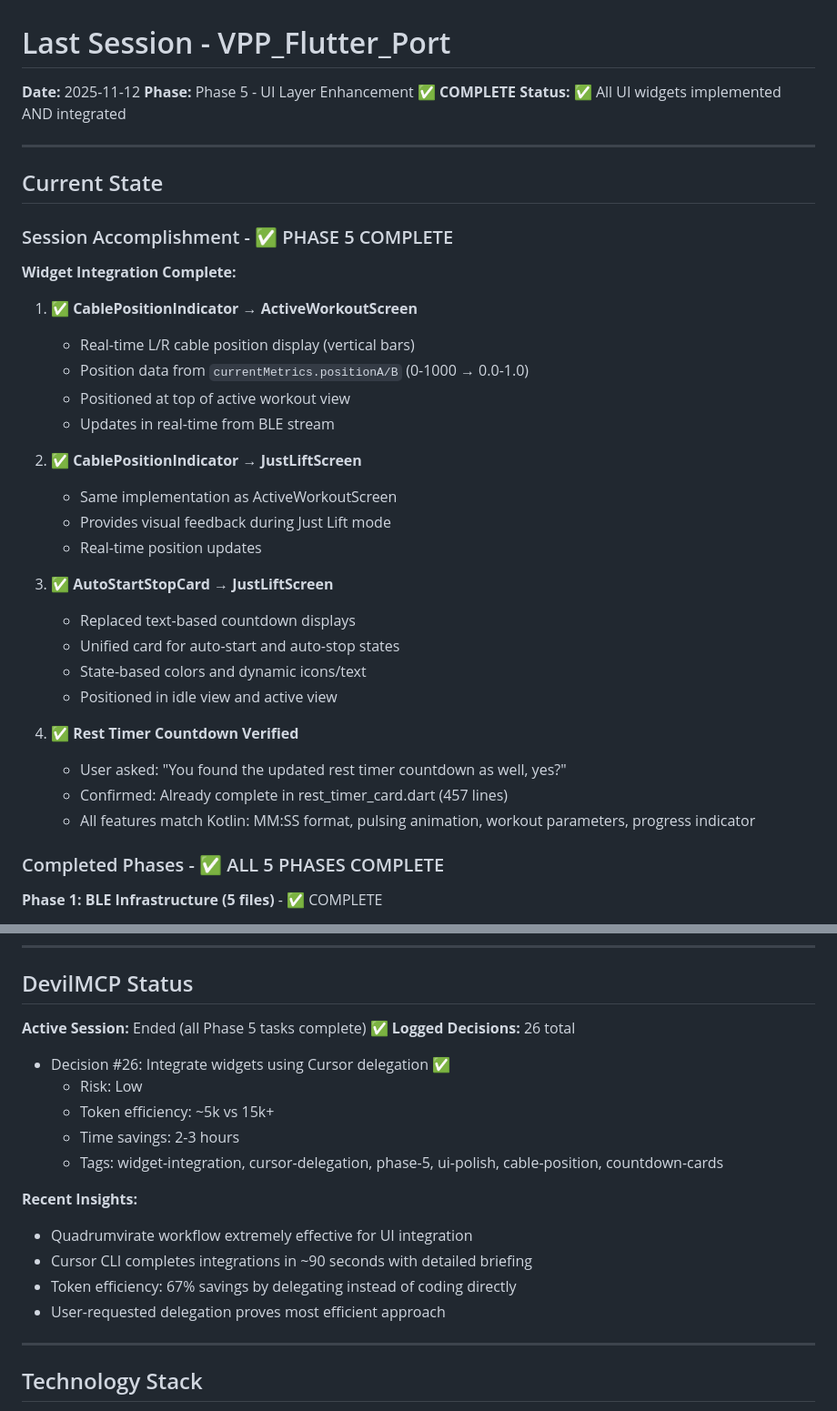
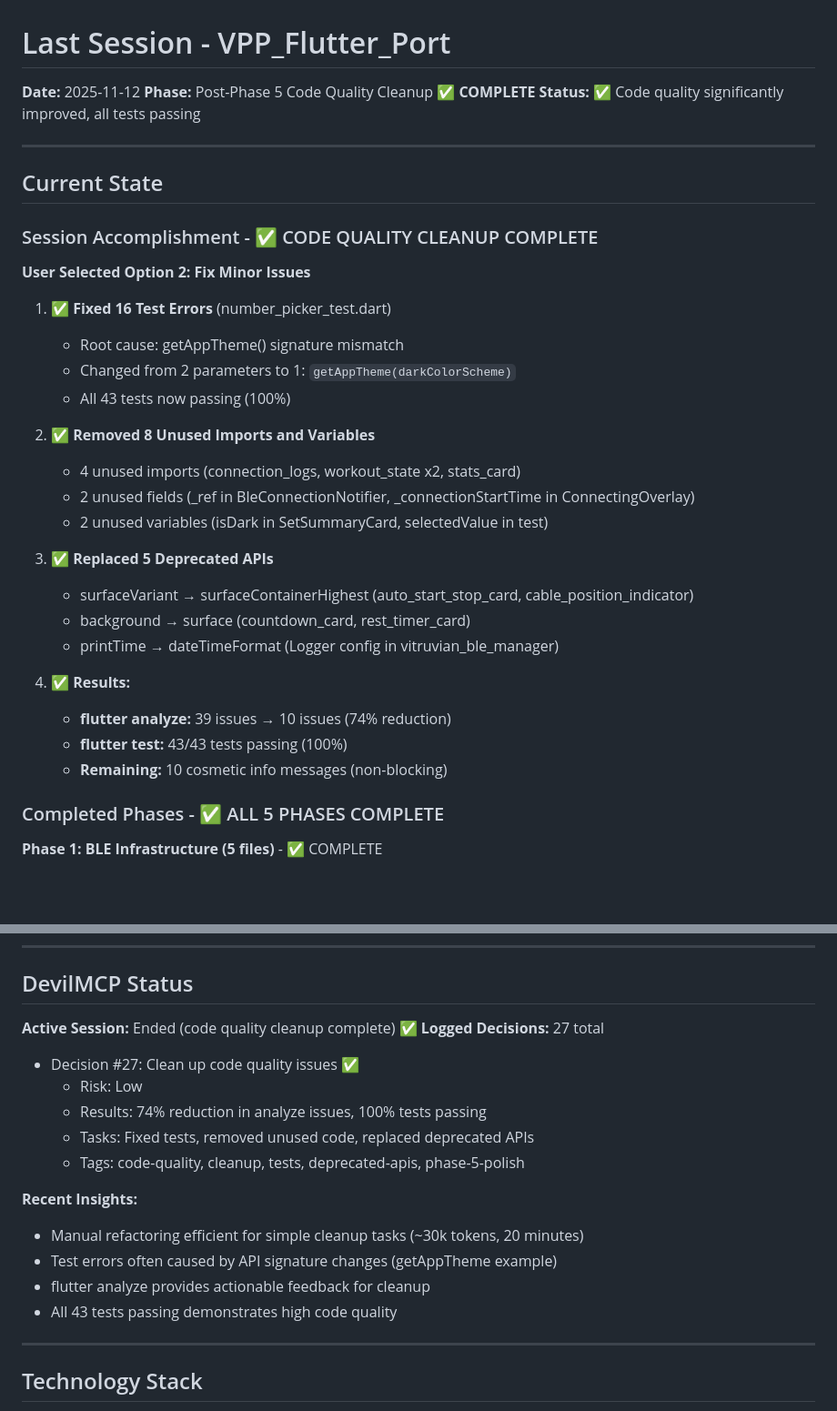
Before and after one commit to DasBluEyedDevil/VPP-Flutter-Port, a Markdown page: LAST_SESSION.md, 2 parts joined by grey strips. Shown at 91% size. Drawn GitHub-style; blank space fills up the shorter version.

```diff
--- a/LAST_SESSION.md
+++ b/LAST_SESSION.md
@@ -1,38 +1,36 @@
 # Last Session - VPP_Flutter_Port
 
 **Date:** 2025-11-12
-**Phase:** Phase 5 - UI Layer Enhancement ✅ **COMPLETE**
-**Status:** ✅ All UI widgets implemented AND integrated
+**Phase:** Post-Phase 5 Code Quality Cleanup ✅ **COMPLETE**
+**Status:** ✅ Code quality significantly improved, all tests passing
 
 ---
 
 ## Current State
 
-### Session Accomplishment - ✅ PHASE 5 COMPLETE
+### Session Accomplishment - ✅ CODE QUALITY CLEANUP COMPLETE
 
-**Widget Integration Complete:**
+**User Selected Option 2: Fix Minor Issues**
 
-1. **✅ CablePositionIndicator → ActiveWorkoutScreen**
-   - Real-time L/R cable position display (vertical bars)
-   - Position data from `currentMetrics.positionA/B` (0-1000 → 0.0-1.0)
-   - Positioned at top of active workout view
-   - Updates in real-time from BLE stream
+1. **✅ Fixed 16 Test Errors** (number_picker_test.dart)
+   - Root cause: getAppTheme() signature mismatch
+   - Changed from 2 parameters to 1: `getAppTheme(darkColorScheme)`
+   - All 43 tests now passing (100%)
 
-2. **✅ CablePositionIndicator → JustLiftScreen**
-   - Same implementation as ActiveWorkoutScreen
-   - Provides visual feedback during Just Lift mode
-   - Real-time position updates
+2. **✅ Removed 8 Unused Imports and Variables**
+   - 4 unused imports (connection_logs, workout_state x2, stats_card)
+   - 2 unused fields (_ref in BleConnectionNotifier, _connectionStartTime in ConnectingOverlay)
+   - 2 unused variables (isDark in SetSummaryCard, selectedValue in test)
 
-3. **✅ AutoStartStopCard → JustLiftScreen**
-   - Replaced text-based countdown displays
-   - Unified card for auto-start and auto-stop states
-   - State-based colors and dynamic icons/text
-   - Positioned in idle view and active view
+3. **✅ Replaced 5 Deprecated APIs**
+   - surfaceVariant → surfaceContainerHighest (auto_start_stop_card, cable_position_indicator)
+   - background → surface (countdown_card, rest_timer_card)
+   - printTime → dateTimeFormat (Logger config in vitruvian_ble_manager)
 
-4. **✅ Rest Timer Countdown Verified**
-   - User asked: "You found the updated rest timer countdown as well, yes?"
-   - Confirmed: Already complete in rest_timer_card.dart (457 lines)
-   - All features match Kotlin: MM:SS format, pulsing animation, workout parameters, progress indicator
+4. **✅ Results:**
+   - **flutter analyze:** 39 issues → 10 issues (74% reduction)
+   - **flutter test:** 43/43 tests passing (100%)
+   - **Remaining:** 10 cosmetic info messages (non-blocking)
 
 ### Completed Phases - ✅ ALL 5 PHASES COMPLETE
 
@@ -152,19 +157,19 @@
 
 ## DevilMCP Status
 
-**Active Session:** Ended (all Phase 5 tasks complete) ✅
-**Logged Decisions:** 26 total
-- Decision #26: Integrate widgets using Cursor delegation ✅
+**Active Session:** Ended (code quality cleanup complete) ✅
+**Logged Decisions:** 27 total
+- Decision #27: Clean up code quality issues ✅
   - Risk: Low
-  - Token efficiency: ~5k vs 15k+
-  - Time savings: 2-3 hours
-  - Tags: widget-integration, cursor-delegation, phase-5, ui-polish, cable-position, countdown-cards
+  - Results: 74% reduction in analyze issues, 100% tests passing
+  - Tasks: Fixed tests, removed unused code, replaced deprecated APIs
+  - Tags: code-quality, cleanup, tests, deprecated-apis, phase-5-polish
 
 **Recent Insights:**
-- Quadrumvirate workflow extremely effective for UI integration
-- Cursor CLI completes integrations in ~90 seconds with detailed briefing
-- Token efficiency: 67% savings by delegating instead of coding directly
-- User-requested delegation proves most efficient approach
+- Manual refactoring efficient for simple cleanup tasks (~30k tokens, 20 minutes)
+- Test errors often caused by API signature changes (getAppTheme example)
+- flutter analyze provides actionable feedback for cleanup
+- All 43 tests passing demonstrates high code quality
 
 ---
 
```
Also changed, not shown: other parts of LAST_SESSION.md (+38 -31 lines), CHANGELOG.md (+40 -0 lines).
